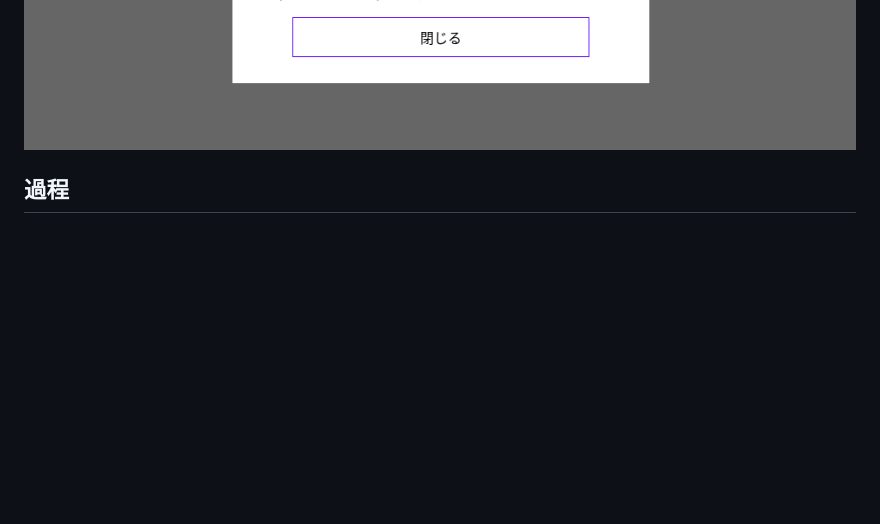
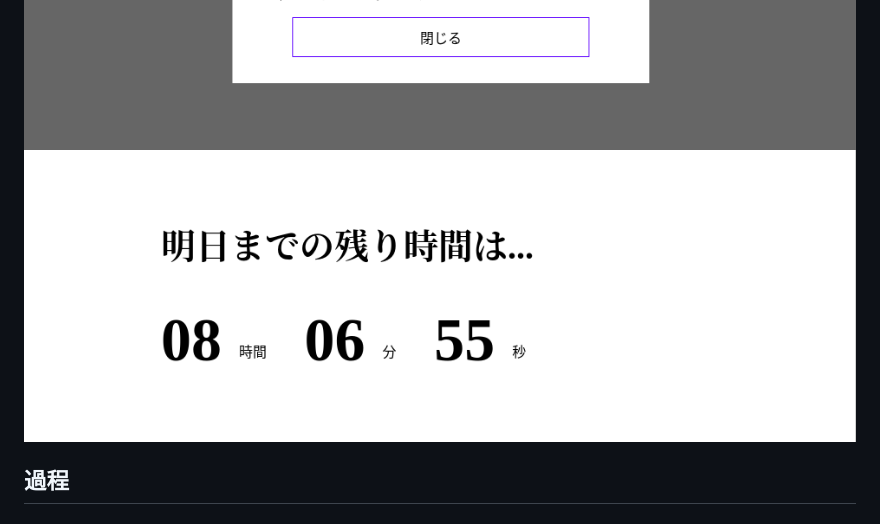
Before and after one commit to Manas-Anjalekar/hiraku_programming_kyoushitsu_javascript_jissenhen, a Markdown page: README.MD, the part around the change. Rendered like a GitHub page; pictures changed too: スクリーンショット/countdownTimer.png (added); blank space fills up the shorter version.

Commit message:
コミット6 : カウントダウンタイマー

```diff
--- a/README.MD
+++ b/README.MD
@@ -35,6 +35,7 @@
 ![【自動更新カレンダー】ウエブアプリケーション](./スクリーンショット/jidoukoushinCalendar.png)
 ![【ハンバーガーメニュー】ウエブアプリケーション](./スクリーンショット/hamburgerMenu.png)
 ![【モーダルウィンドウ】ウエブアプリケーション](./スクリーンショット/moduleWindow.png)
+![【カウントダウンタイマー】ウエブアプリケーション](./スクリーンショット/countdownTimer.png)
 
 
 ## 過程
```
Also changed, not shown: 3 other files.
